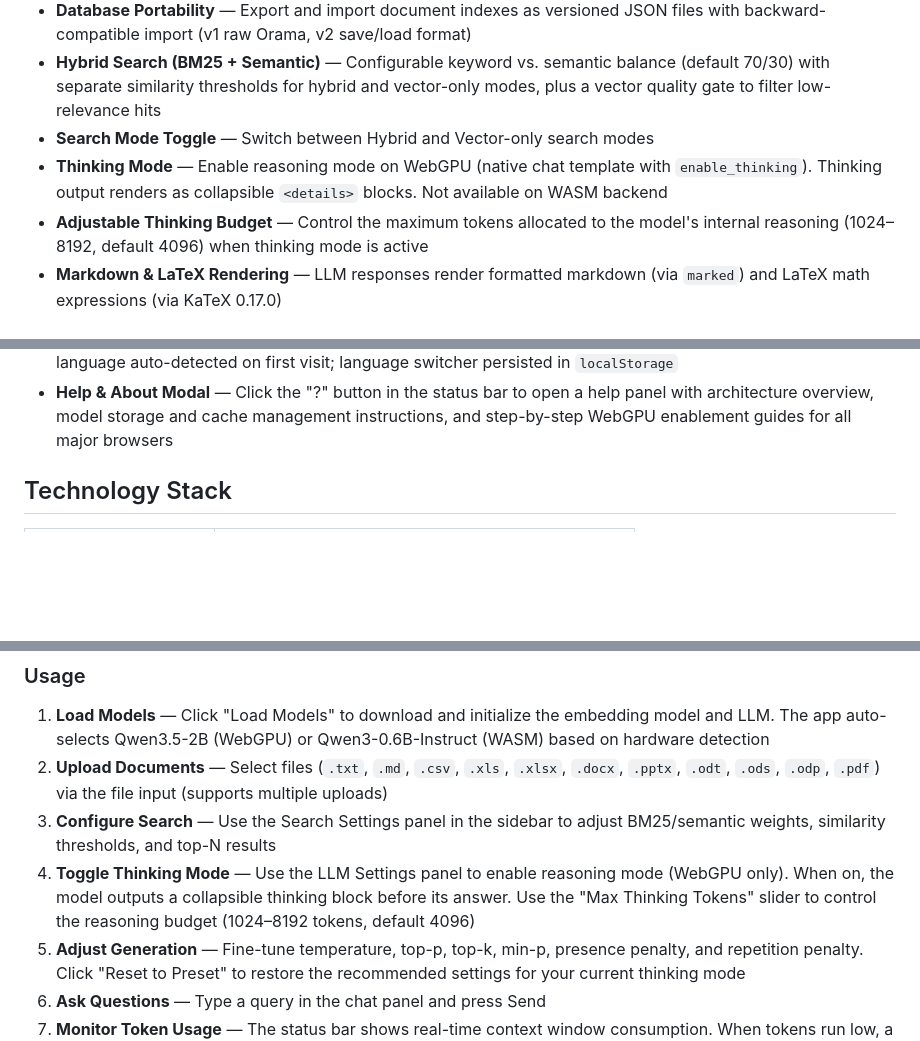
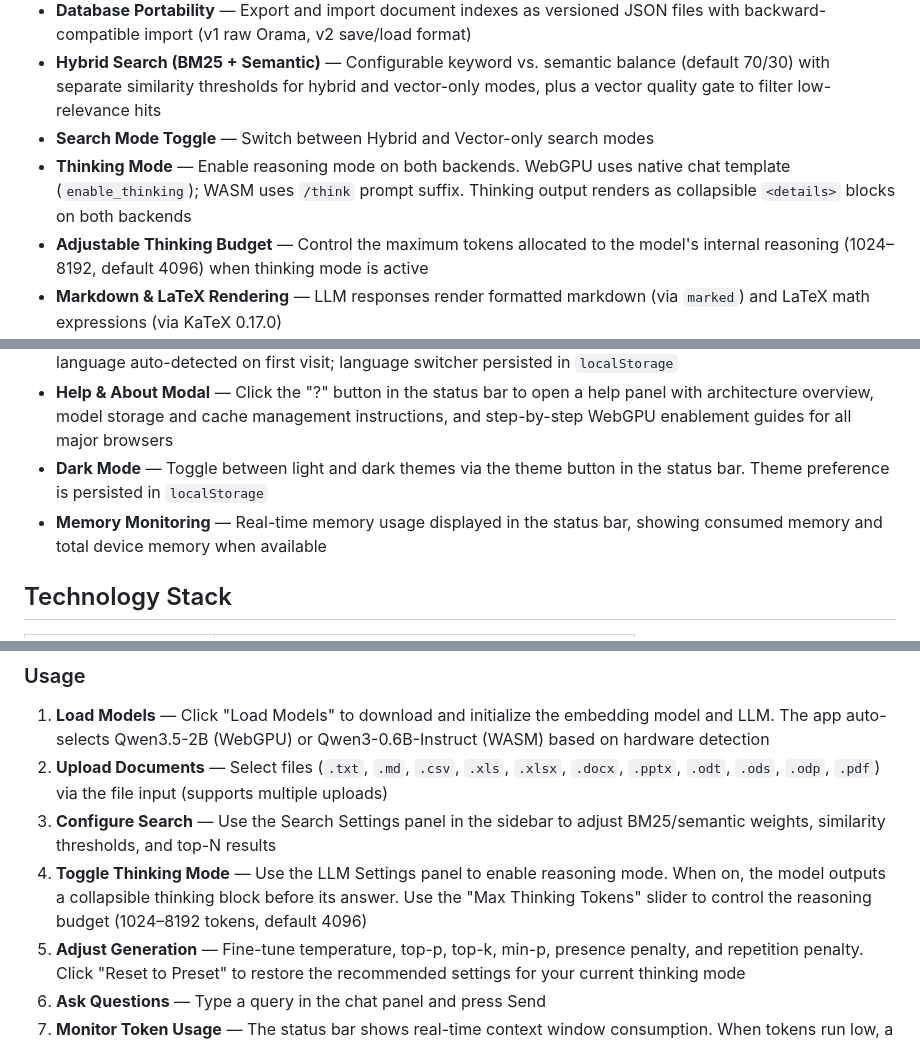
Before and after one commit to RobertLicht/rag-browser, a Markdown page: README.md, 3 parts joined by grey strips. GitHub-like rendering; blank space fills up the shorter version.

```diff
--- a/README.md
+++ b/README.md
@@ -58,7 +58,7 @@ All consumers import from this single module; the facade routes calls transparen
 - **Database Portability** — Export and import document indexes as versioned JSON files with backward-compatible import (v1 raw Orama, v2 save/load format)
 - **Hybrid Search (BM25 + Semantic)** — Configurable keyword vs. semantic balance (default 70/30) with separate similarity thresholds for hybrid and vector-only modes, plus a vector quality gate to filter low-relevance hits
 - **Search Mode Toggle** — Switch between Hybrid and Vector-only search modes
-- **Thinking Mode** — Enable reasoning mode on WebGPU (native chat template with `enable_thinking`). Thinking output renders as collapsible `<details>` blocks. Not available on WASM backend
+- **Thinking Mode** — Enable reasoning mode on both backends. WebGPU uses native chat template (`enable_thinking`); WASM uses `/think` prompt suffix. Thinking output renders as collapsible `<details>` blocks on both backends
 - **Adjustable Thinking Budget** — Control the maximum tokens allocated to the model's internal reasoning (1024–8192, default 4096) when thinking mode is active
 - **Markdown & LaTeX Rendering** — LLM responses render formatted markdown (via `marked`) and LaTeX math expressions (via KaTeX 0.17.0)
 - **Multi-turn Conversations** — Context-aware dialogue with up to 10 recent messages (5 exchanges) included in context
@@ -67,6 +67,8 @@ All consumers import from this single module; the facade routes calls transparen
 - **Generation Parameters** — Configurable temperature, top-p, top-k, min-p, presence penalty, and repetition penalty with auto-applied presets for thinking vs. non-thinking modes
 - **Internationalization (i18n)** — Full UI localization in English, German, Italian, Spanish, and French. Browser language auto-detected on first visit; language switcher persisted in `localStorage`
 - **Help & About Modal** — Click the "?" button in the status bar to open a help panel with architecture overview, model storage and cache management instructions, and step-by-step WebGPU enablement guides for all major browsers
+- **Dark Mode** — Toggle between light and dark themes via the theme button in the status bar. Theme preference is persisted in `localStorage`
+- **Memory Monitoring** — Real-time memory usage displayed in the status bar, showing consumed memory and total device memory when available
 
 ## Technology Stack
 
@@ -185,7 +187,7 @@ npx http-server .
 1. **Load Models** — Click "Load Models" to download and initialize the embedding model and LLM. The app auto-selects Qwen3.5-2B (WebGPU) or Qwen3-0.6B-Instruct (WASM) based on hardware detection
 2. **Upload Documents** — Select files (`.txt`, `.md`, `.csv`, `.xls`, `.xlsx`, `.docx`, `.pptx`, `.odt`, `.ods`, `.odp`, `.pdf`) via the file input (supports multiple uploads)
 3. **Configure Search** — Use the Search Settings panel in the sidebar to adjust BM25/semantic weights, similarity thresholds, and top-N results
-4. **Toggle Thinking Mode** — Use the LLM Settings panel to enable reasoning mode (WebGPU only). When on, the model outputs a collapsible thinking block before its answer. Use the "Max Thinking Tokens" slider to control the reasoning budget (1024–8192 tokens, default 4096)
+4. **Toggle Thinking Mode** — Use the LLM Settings panel to enable reasoning mode. When on, the model outputs a collapsible thinking block before its answer. Use the "Max Thinking Tokens" slider to control the reasoning budget (1024–8192 tokens, default 4096)
 5. **Adjust Generation** — Fine-tune temperature, top-p, top-k, min-p, presence penalty, and repetition penalty. Click "Reset to Preset" to restore the recommended settings for your current thinking mode
 6. **Ask Questions** — Type a query in the chat panel and press Send
 7. **Monitor Token Usage** — The status bar shows real-time context window consumption. When tokens run low, a color-coded indicator warns you and a banner offers a one-click "Clear Chat" to reset the context
```
Also changed, not shown: other parts of README.md (+7 -5 lines).
